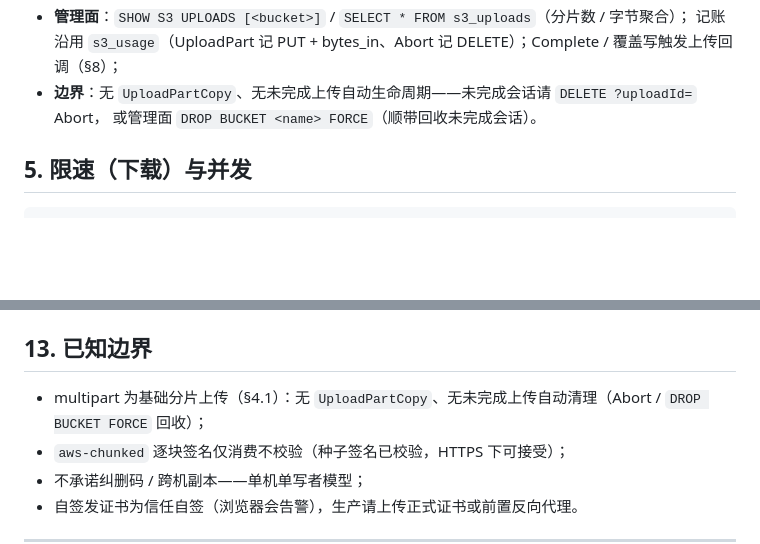
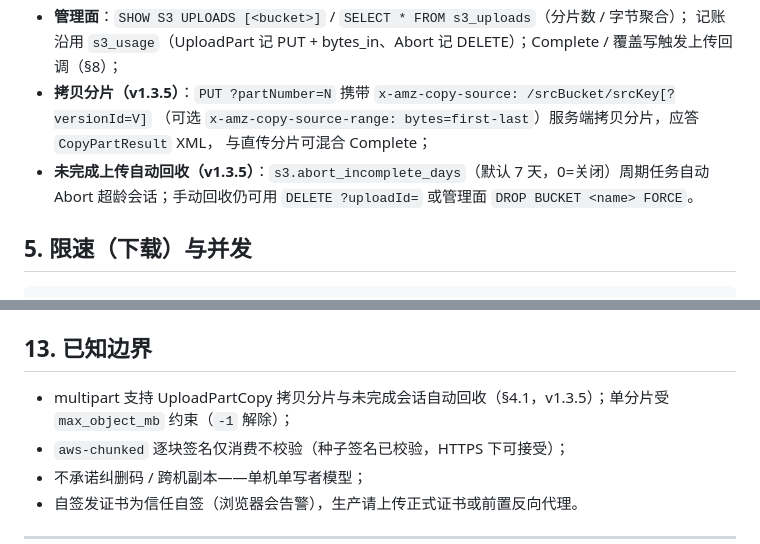
Before and after one commit to sang8052/GlacierTDB, a Markdown page: docs/S3对象存储.md, 2 parts joined by grey strips. Rendered like a GitHub page; blank space fills up the shorter version.

```diff
--- a/docs/S3对象存储.md
+++ b/docs/S3对象存储.md
@@ -121,8 +121,11 @@ s3.complete_multipart_upload(Bucket="demo", Key="big.bin", UploadId=mpu["UploadI
 - **存储**：分片暂存桶分块表，Complete 按序合并走对象两段式写入（inline/chunk），成功后分片即清理；
 - **管理面**：`SHOW S3 UPLOADS [<bucket>]` / `SELECT * FROM s3_uploads`（分片数 / 字节聚合）；
   记账沿用 `s3_usage`（UploadPart 记 PUT + bytes_in、Abort 记 DELETE）；Complete / 覆盖写触发上传回调（§8）；
-- **边界**：无 `UploadPartCopy`、无未完成上传自动生命周期——未完成会话请 `DELETE ?uploadId=` Abort，
-  或管理面 `DROP BUCKET <name> FORCE`（顺带回收未完成会话）。
+- **拷贝分片（v1.3.5）**：`PUT ?partNumber=N` 携带 `x-amz-copy-source: /srcBucket/srcKey[?versionId=V]`
+  （可选 `x-amz-copy-source-range: bytes=first-last`）服务端拷贝分片，应答 `CopyPartResult` XML，
+  与直传分片可混合 Complete；
+- **未完成上传自动回收（v1.3.5）**：`s3.abort_incomplete_days`（默认 7 天，0=关闭）周期任务自动
+  Abort 超龄会话；手动回收仍可用 `DELETE ?uploadId=` 或管理面 `DROP BUCKET <name> FORCE`。
 
 ## 5. 限速（下载）与并发
 
@@ -246,7 +249,7 @@ for o in s3.list_objects_v2(Bucket="demo")["Contents"]:
 
 ## 13. 已知边界
 
-- multipart 为基础分片上传（§4.1）：无 `UploadPartCopy`、无未完成上传自动清理（Abort / `DROP BUCKET FORCE` 回收）；
+- multipart 支持 UploadPartCopy 拷贝分片与未完成会话自动回收（§4.1，v1.3.5）；单分片受 `max_object_mb` 约束（`-1` 解除）；
 - `aws-chunked` 逐块签名仅消费不校验（种子签名已校验，HTTPS 下可接受）；
 - 不承诺纠删码 / 跨机副本——单机单写者模型；
 - 自签发证书为信任自签（浏览器会告警），生产请上传正式证书或前置反向代理。
```
Also changed, not shown: README.md (+3 -3 lines).
